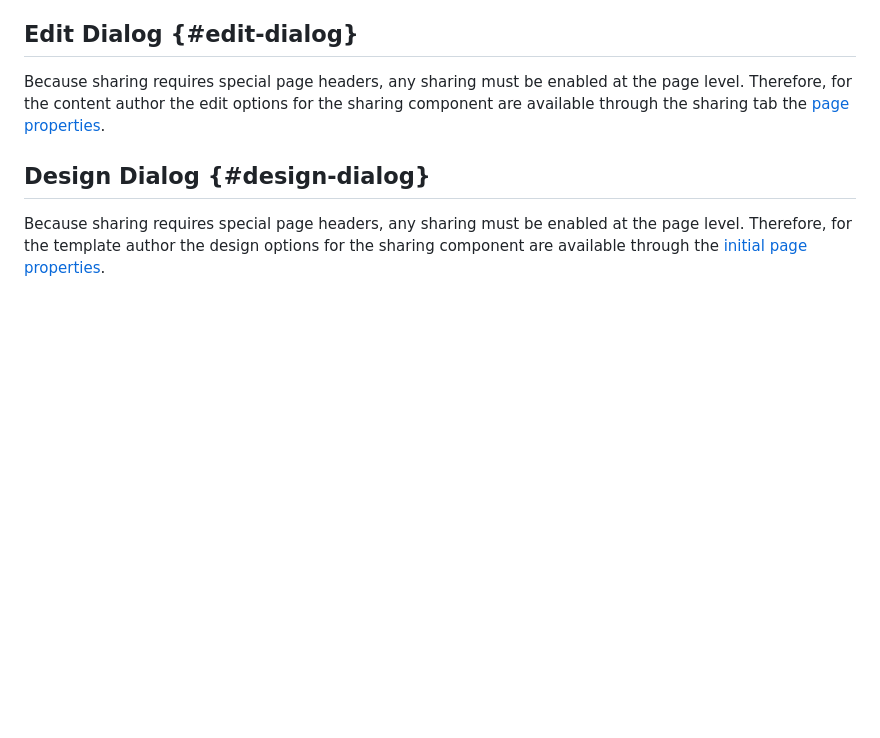
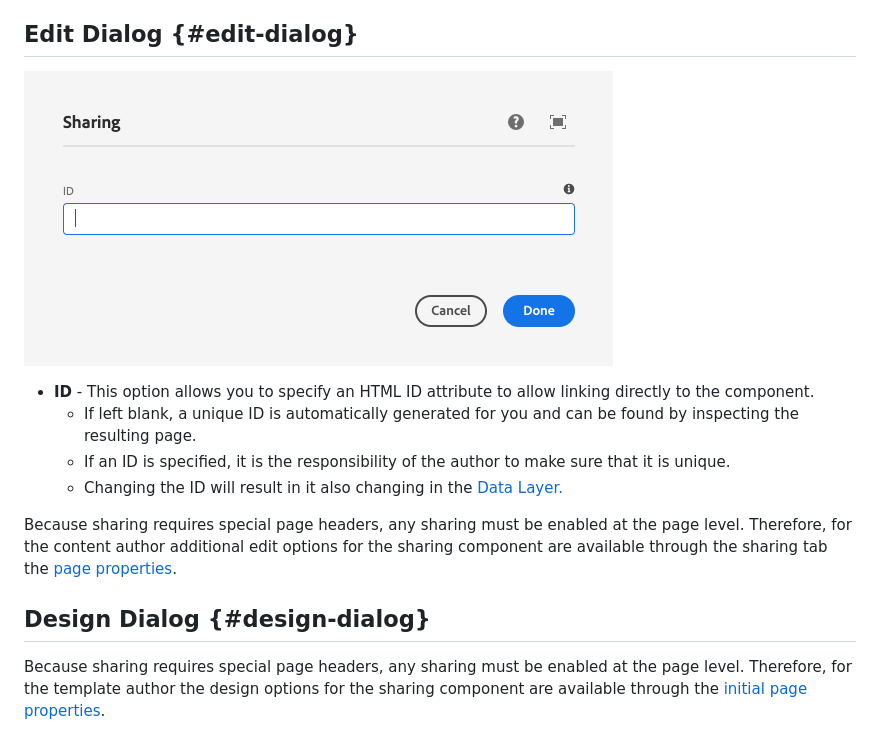
Before and after one commit to AdobeDocs/experience-manager-core-components.en, a Markdown page: help/components/sharing.md, the part around the change. Drawn GitHub-style; pictures changed too: help/assets/sharing-edit.png (added); blank space fills up the shorter version.

Commit message:
Sharing Component add ID and screen shot

```diff
--- a/help/components/sharing.md
+++ b/help/components/sharing.md
@@ -37,7 +37,14 @@ Further details about developing Core Components can be found in the [Core Compo
 
 ## Edit Dialog {#edit-dialog}
 
-Because sharing requires special page headers, any sharing must be enabled at the page level. Therefore, for the content author the edit options for the sharing component are available through the sharing tab the [page properties](https://docs.adobe.com/content/help/en/experience-manager-cloud-service/sites/authoring/fundamentals/page-properties.html).
+![Sharing Component's edit dialog](/help/assets/sharing-edit.png)
+
+* **ID** - This option allows you to specify an HTML ID attribute to allow linking directly to the component.
+  * If left blank, a unique ID is automatically generated for you and can be found by inspecting the resulting page.
+  * If an ID is specified, it is the responsibility of the author to make sure that it is unique.
+  * Changing the ID will result in it also changing in the [Data Layer.](/help/developing/data-layer/overview.md)
+
+Because sharing requires special page headers, any sharing must be enabled at the page level. Therefore, for the content author additional edit options for the sharing component are available through the sharing tab the [page properties](https://docs.adobe.com/content/help/en/experience-manager-cloud-service/sites/authoring/fundamentals/page-properties.html).
 
 ## Design Dialog {#design-dialog}
 
```
